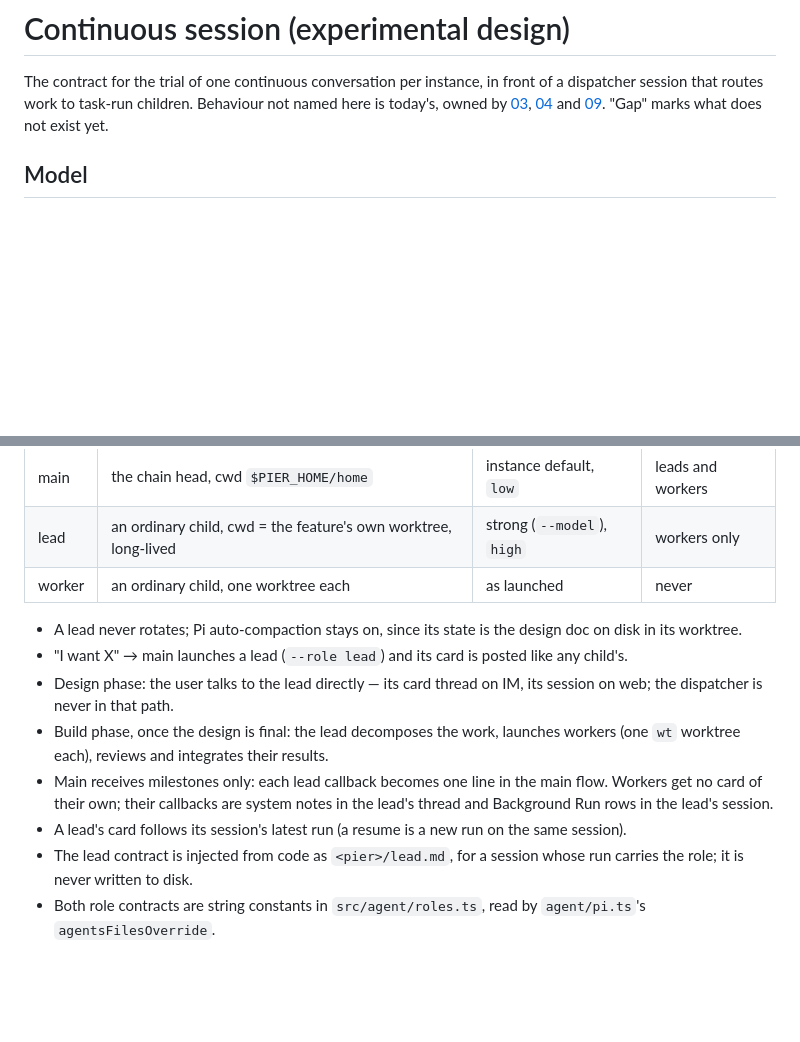
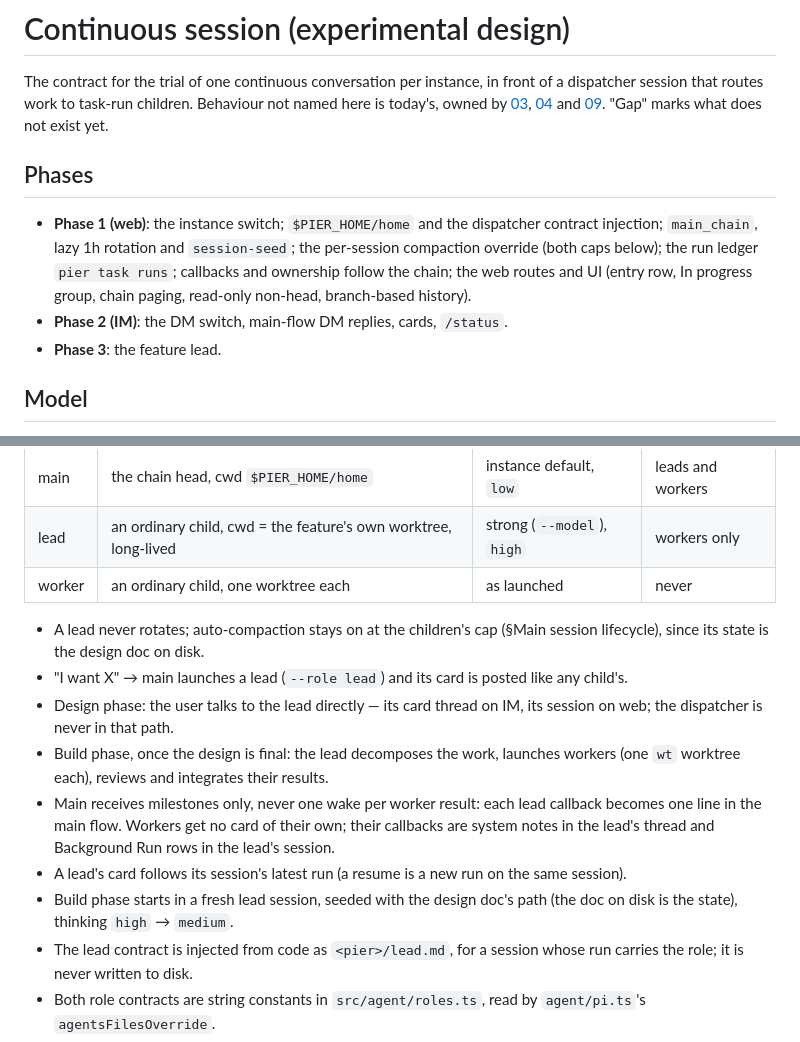
Before and after one commit to timqi/pier, a Markdown page: docs/design/10-continuous-session.md, 2 parts joined by grey strips. GitHub-like rendering; blank space fills up the shorter version.

```diff
--- a/docs/design/10-continuous-session.md
+++ b/docs/design/10-continuous-session.md
@@ -5,6 +5,17 @@ front of a dispatcher session that routes work to task-run children.
 Behaviour not named here is today's, owned by [03](03-web-workbench.md),
 [04](04-im-channels.md) and [09](09-tasks-cli.md). "Gap" marks what does not
 exist yet.
+
+## Phases
+
+- **Phase 1 (web)**: the instance switch; `$PIER_HOME/home` and the
+  dispatcher contract injection; `main_chain`, lazy 1h rotation and
+  `session-seed`; the per-session compaction override (both caps below); the
+  run ledger `pier task runs`; callbacks and ownership follow the chain; the
+  web routes and UI (entry row, In progress group, chain paging, read-only
+  non-head, branch-based history).
+- **Phase 2 (IM)**: the DM switch, main-flow DM replies, cards, `/status`.
+- **Phase 3**: the feature lead.
 
 ## Model
 
@@ -36,19 +47,22 @@ Three roles, not three mandatory tiers: main (dispatcher) → feature lead
 | lead | an ordinary child, cwd = the feature's own worktree, long-lived | strong (`--model`), `high` | workers only |
 | worker | an ordinary child, one worktree each | as launched | never |
 
-- A lead never rotates; Pi auto-compaction stays on, since its state is the
-  design doc on disk in its worktree.
+- A lead never rotates; auto-compaction stays on at the children's cap
+  (§Main session lifecycle), since its state is the design doc on disk.
 - "I want X" → main launches a lead (`--role lead`) and its card is posted
   like any child's.
 - Design phase: the user talks to the lead directly — its card thread on IM,
   its session on web; the dispatcher is never in that path.
 - Build phase, once the design is final: the lead decomposes the work, launches
   workers (one `wt` worktree each), reviews and integrates their results.
-- Main receives milestones only: each lead callback becomes one line in the
-  main flow. Workers get no card of their own; their callbacks are system notes
-  in the lead's thread and Background Run rows in the lead's session.
+- Main receives milestones only, never one wake per worker result: each lead
+  callback becomes one line in the main flow. Workers get no card of their
+  own; their callbacks are system notes in the lead's thread and Background
+  Run rows in the lead's session.
 - A lead's card follows its session's latest run (a resume is a new run on the
   same session).
+- Build phase starts in a fresh lead session, seeded with the design doc's
+  path (the doc on disk is the state), thinking `high` → `medium`.
 - The lead contract is injected from code as `<pier>/lead.md`, for a session
   whose run carries the role; it is never written to disk.
 - Both role contracts are string constants in `src/agent/roles.ts`, read by
```
Also changed, not shown: other parts of docs/design/10-continuous-session.md (+23 -35 lines).
